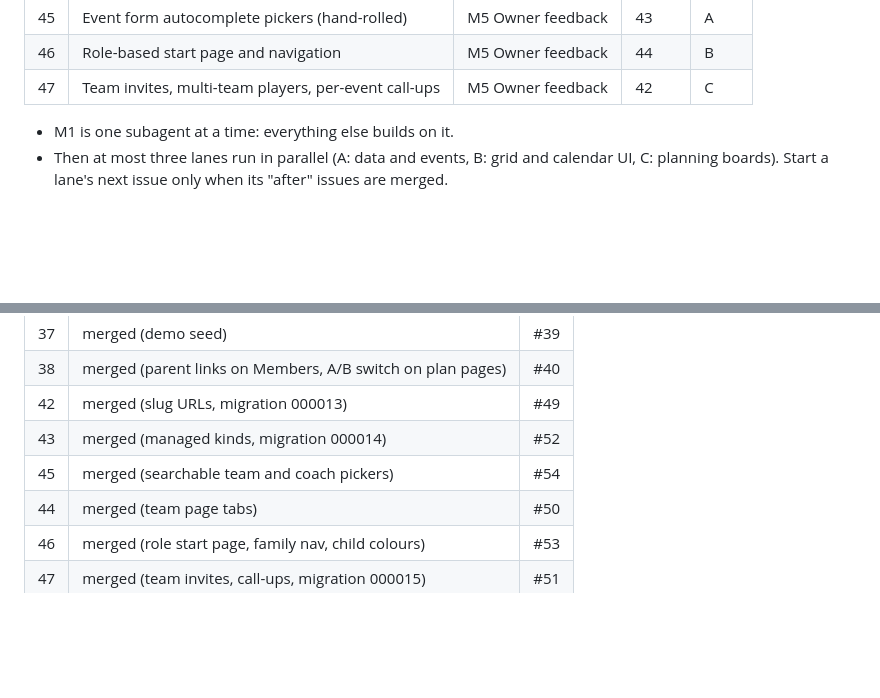
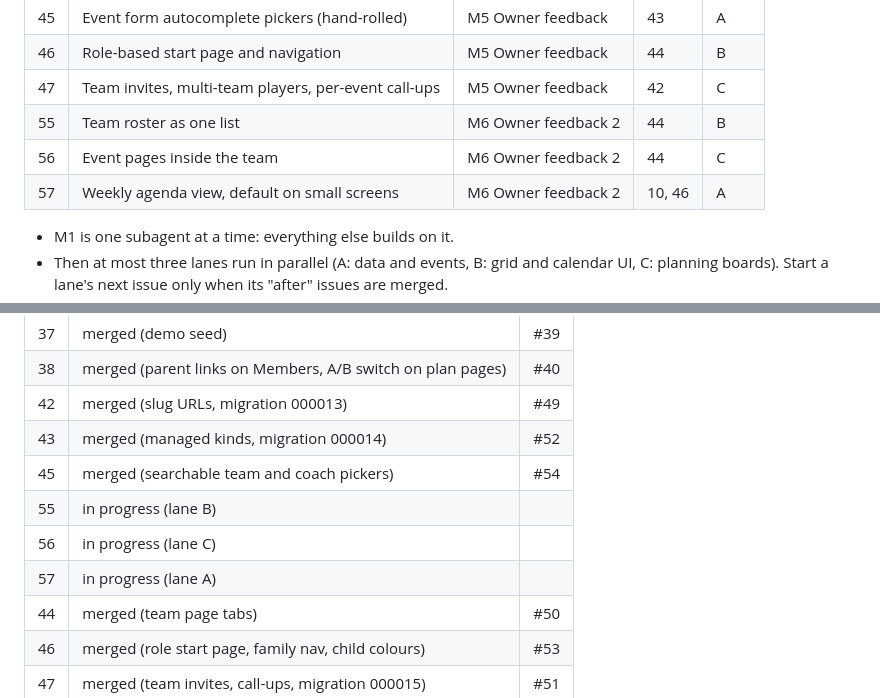
Before and after one commit to tewecske/calbooker, a Markdown page: docs/plan.md, 2 parts joined by grey strips. GitHub-like rendering; blank space fills up the shorter version.

Commit message:
docs(plan): M6 issues #55-#57 started
Co-Authored-By: Claude Opus 5.5 <noreply@anthropic.com>
Claude-Session: https://claude.ai/code/session_017T5huEtgheMSVjKfJxrLMC

```diff
--- a/docs/plan.md
+++ b/docs/plan.md
@@ -47,6 +47,9 @@ Issue numbers are the GitHub ones. "After" lists what must be merged first.
 | 45 | Event form autocomplete pickers (hand-rolled) | M5 Owner feedback | 43 | A |
 | 46 | Role-based start page and navigation | M5 Owner feedback | 44 | B |
 | 47 | Team invites, multi-team players, per-event call-ups | M5 Owner feedback | 42 | C |
+| 55 | Team roster as one list | M6 Owner feedback 2 | 44 | B |
+| 56 | Event pages inside the team | M6 Owner feedback 2 | 44 | C |
+| 57 | Weekly agenda view, default on small screens | M6 Owner feedback 2 | 10, 46 | A |
 
 - M1 is one subagent at a time: everything else builds on it.
 - Then at most three lanes run in parallel (A: data and events, B: grid and
@@ -186,6 +189,9 @@ Progress is in the Status table below. The original first steps were:
 | 42 | merged (slug URLs, migration 000013) | #49 |
 | 43 | merged (managed kinds, migration 000014) | #52 |
 | 45 | merged (searchable team and coach pickers) | #54 |
+| 55 | in progress (lane B) | |
+| 56 | in progress (lane C) | |
+| 57 | in progress (lane A) | |
 | 44 | merged (team page tabs) | #50 |
 | 46 | merged (role start page, family nav, child colours) | #53 |
 | 47 | merged (team invites, call-ups, migration 000015) | #51 |
```
